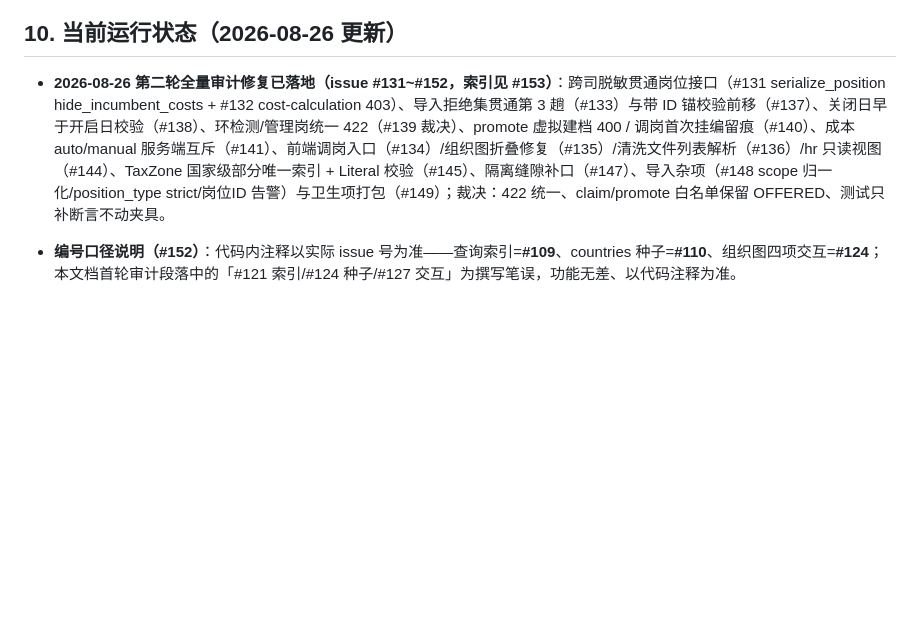
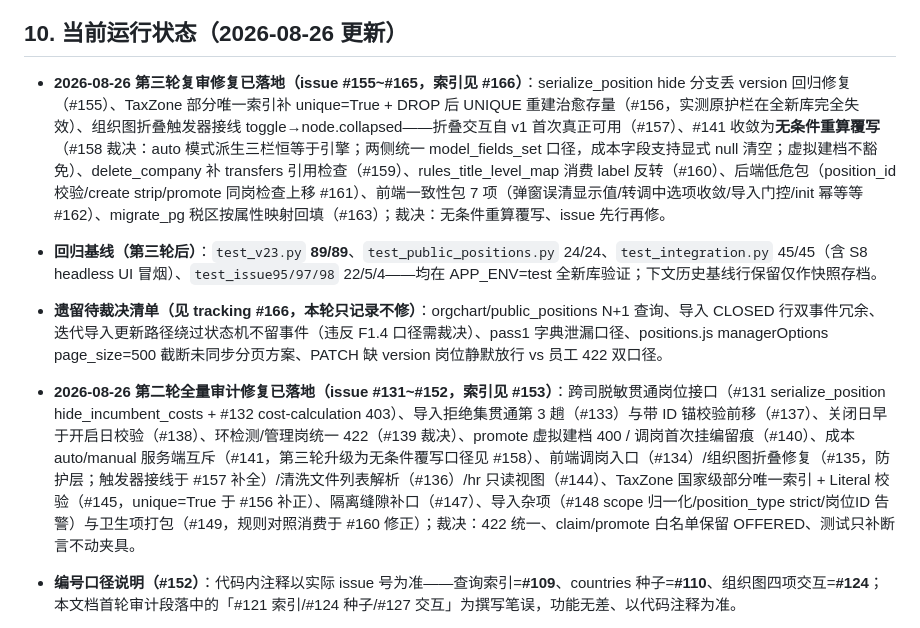
Before and after one commit to LinyunXIA/HR-Management, a Markdown page: AGENTS.md, the part around the change. Rendered like a GitHub page; blank space fills up the shorter version.

Commit message:
docs(agents): 第三轮复审状态回写（#155-#166 修复/基线/遗留清单）

```diff
--- a/AGENTS.md
+++ b/AGENTS.md
@@ -122,7 +122,10 @@ APP_ENV=prod .venv/bin/python -m scripts.import_csv testingdata/原始文件/Pos
 
 ## 10. 当前运行状态（2026-08-26 更新）
 
-- **2026-08-26 第二轮全量审计修复已落地（issue #131~#152，索引见 #153）**：跨司脱敏贯通岗位接口（#131 serialize_position hide_incumbent_costs + #132 cost-calculation 403）、导入拒绝集贯通第 3 趟（#133）与带 ID 锚校验前移（#137）、关闭日早于开启日校验（#138）、环检测/管理岗统一 422（#139 裁决）、promote 虚拟建档 400 / 调岗首次挂编留痕（#140）、成本 auto/manual 服务端互斥（#141）、前端调岗入口（#134）/组织图折叠修复（#135）/清洗文件列表解析（#136）/hr 只读视图（#144）、TaxZone 国家级部分唯一索引 + Literal 校验（#145）、隔离缝隙补口（#147）、导入杂项（#148 scope 归一化/position_type strict/岗位ID 告警）与卫生项打包（#149）；裁决：422 统一、claim/promote 白名单保留 OFFERED、测试只补断言不动夹具。
+- **2026-08-26 第三轮复审修复已落地（issue #155~#165，索引见 #166）**：serialize_position hide 分支丢 version 回归修复（#155）、TaxZone 部分唯一索引补 unique=True + DROP 后 UNIQUE 重建治愈存量（#156，实测原护栏在全新库完全失效）、组织图折叠触发器接线 toggle→node.collapsed——折叠交互自 v1 首次真正可用（#157）、#141 收敛为**无条件重算覆写**（#158 裁决：auto 模式派生三栏恒等于引擎；两侧统一 model_fields_set 口径，成本字段支持显式 null 清空；虚拟建档不豁免）、delete_company 补 transfers 引用检查（#159）、rules_title_level_map 消费 label 反转（#160）、后端低危包（position_id 校验/create strip/promote 同岗检查上移 #161）、前端一致性包 7 项（弹窗误清显示值/转调中选项收敛/导入门控/init 幂等等 #162）、migrate_pg 税区按属性映射回填（#163）；裁决：无条件重算覆写、issue 先行再修。
+- **回归基线（第三轮后）**：`test_v23.py` **89/89**、`test_public_positions.py` 24/24、`test_integration.py` 45/45（含 S8 headless UI 冒烟）、`test_issue95/97/98` 22/5/4——均在 APP_ENV=test 全新库验证；下文历史基线行保留仅作快照存档。
+- **遗留待裁决清单（见 tracking #166，本轮只记录不修）**：orgchart/public_positions N+1 查询、导入 CLOSED 行双事件冗余、迭代导入更新路径绕过状态机不留事件（违反 F1.4 口径需裁决）、pass1 字典泄漏口径、positions.js managerOptions page_size=500 截断未同步分页方案、PATCH 缺 version 岗位静默放行 vs 员工 422 双口径。
+- **2026-08-26 第二轮全量审计修复已落地（issue #131~#152，索引见 #153）**：跨司脱敏贯通岗位接口（#131 serialize_position hide_incumbent_costs + #132 cost-calculation 403）、导入拒绝集贯通第 3 趟（#133）与带 ID 锚校验前移（#137）、关闭日早于开启日校验（#138）、环检测/管理岗统一 422（#139 裁决）、promote 虚拟建档 400 / 调岗首次挂编留痕（#140）、成本 auto/manual 服务端互斥（#141，第三轮升级为无条件覆写口径见 #158）、前端调岗入口（#134）/组织图折叠修复（#135，防护层；触发器接线于 #157 补全）/清洗文件列表解析（#136）/hr 只读视图（#144）、TaxZone 国家级部分唯一索引 + Literal 校验（#145，unique=True 于 #156 补正）、隔离缝隙补口（#147）、导入杂项（#148 scope 归一化/position_type strict/岗位ID 告警）与卫生项打包（#149，规则对照消费于 #160 修正）；裁决：422 统一、claim/promote 白名单保留 OFFERED、测试只补断言不动夹具。
 - **编号口径说明（#152）**：代码内注释以实际 issue 号为准——查询索引=**#109**、countries 种子=**#110**、组织图四项交互=**#124**；本文档首轮审计段落中的「#121 索引/#124 种子/#127 交互」为撰写笔误，功能无差、以代码注释为准。
 - **Position.csv 列数漂移备注（#152）**：`testingdata/原始文件/Position.csv` 实测 19 列（多出「员工姓名」「用工成本(开业）」），非 §3.7 宣称的 17 列模版；导入器对未知列 warning 容忍不致错，权威模版待人工修订。
 - **回归基线口径（#152）**：`test_integration.py` 的 45 断言依赖 playwright 安装（未装降级 42 且无 skip 记账）；`test_v23.py` 实际断言数随库状态在 50~55 漂移——文档引用的 45/45、52/52 为一次性快照，非可复现口径。
```
